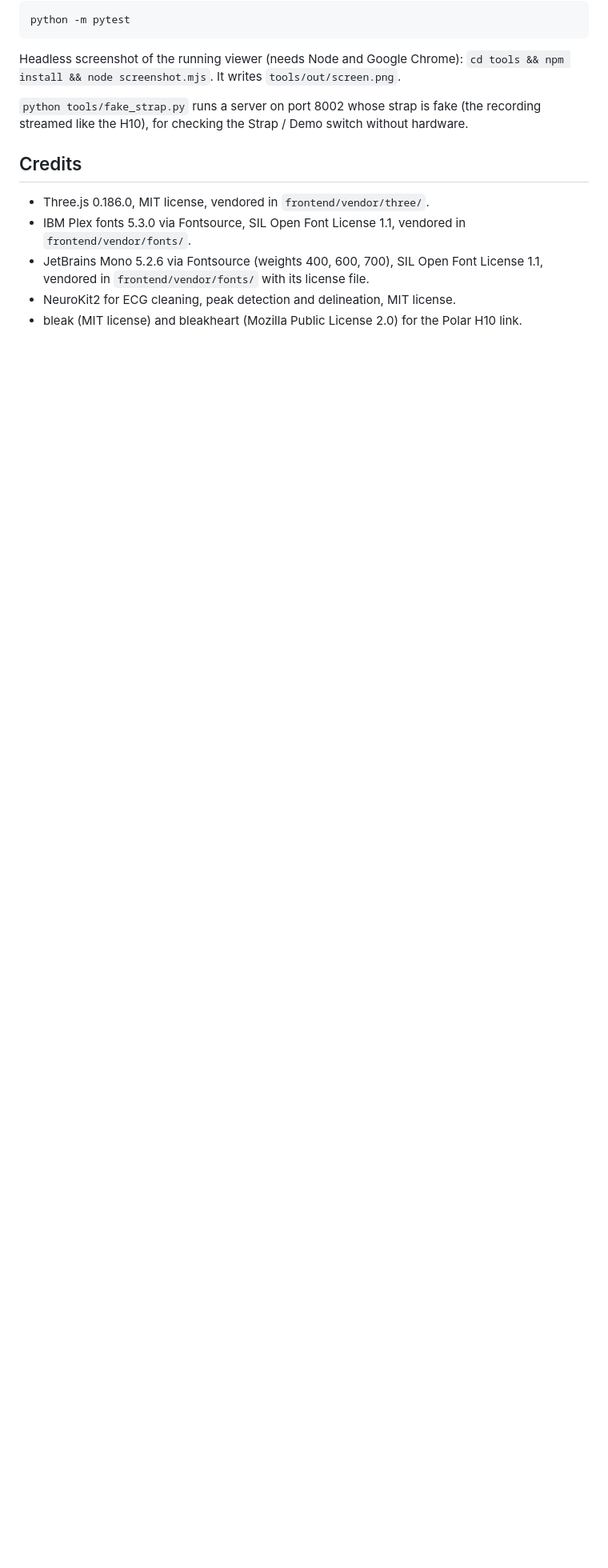
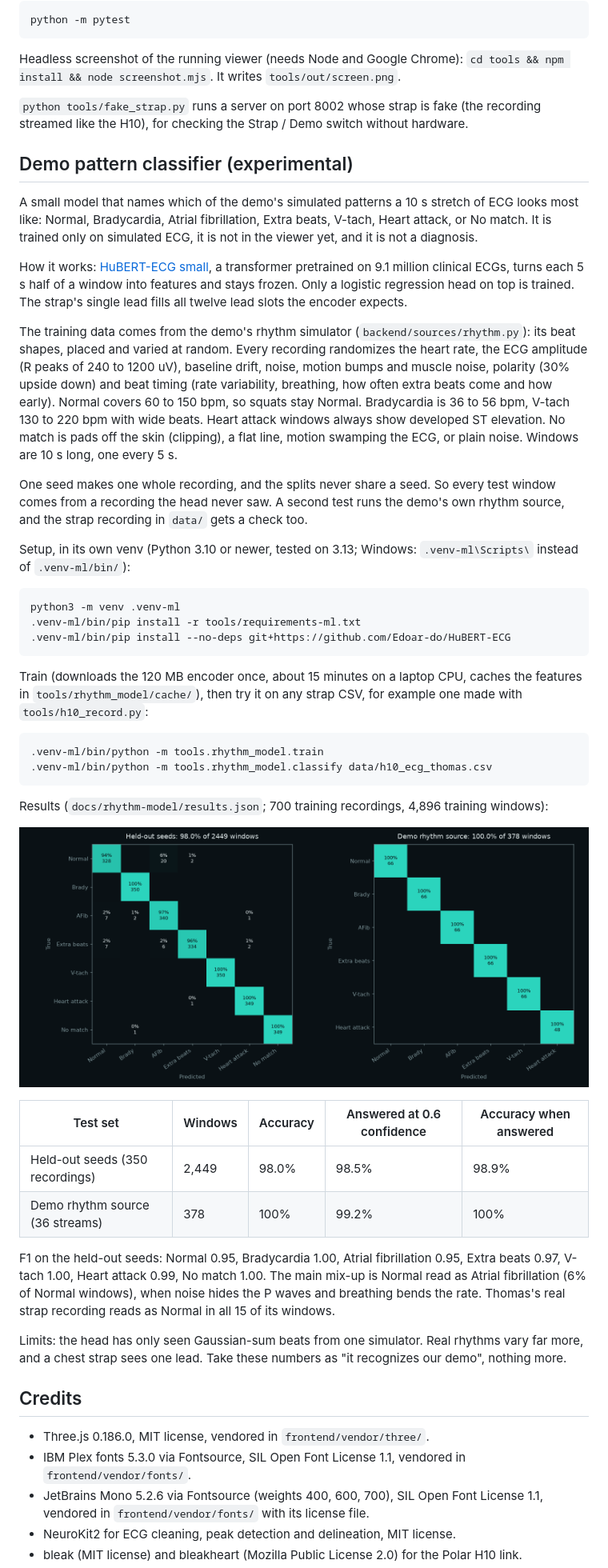
Before and after one commit to CodingWithKantecki/CardioView, a Markdown page: README.md, the part around one of its changes. Shown at 80% size. Drawn GitHub-style; pictures changed too: docs/rhythm-model/confusion.png (added); blank space fills up the shorter version.

````diff
--- a/README.md
+++ b/README.md
@@ -116,6 +116,44 @@ Headless screenshot of the running viewer (needs Node and Google Chrome): `cd to
 
 `python tools/fake_strap.py` runs a server on port 8002 whose strap is fake (the recording streamed like the H10), for checking the Strap / Demo switch without hardware.
 
+## Demo pattern classifier (experimental)
+
+A small model that names which of the demo's simulated patterns a 10 s stretch of ECG looks most like: Normal, Bradycardia, Atrial fibrillation, Extra beats, V-tach, Heart attack, or No match. It is trained only on simulated ECG, it is not in the viewer yet, and it is not a diagnosis.
+
+How it works: [HuBERT-ECG small](https://huggingface.co/Edoardo-Coppola/hubert-ecg-small), a transformer pretrained on 9.1 million clinical ECGs, turns each 5 s half of a window into features and stays frozen. Only a logistic regression head on top is trained. The strap's single lead fills all twelve lead slots the encoder expects.
+
+The training data comes from the demo's rhythm simulator (`backend/sources/rhythm.py`): its beat shapes, placed and varied at random. Every recording randomizes the heart rate, the ECG amplitude (R peaks of 240 to 1200 uV), baseline drift, noise, motion bumps and muscle noise, polarity (30% upside down) and beat timing (rate variability, breathing, how often extra beats come and how early). Normal covers 60 to 150 bpm, so squats stay Normal. Bradycardia is 36 to 56 bpm, V-tach 130 to 220 bpm with wide beats. Heart attack windows always show developed ST elevation. No match is pads off the skin (clipping), a flat line, motion swamping the ECG, or plain noise. Windows are 10 s long, one every 5 s.
+
+One seed makes one whole recording, and the splits never share a seed. So every test window comes from a recording the head never saw. A second test runs the demo's own rhythm source, and the strap recording in `data/` gets a check too.
+
+Setup, in its own venv (Python 3.10 or newer, tested on 3.13; Windows: `.venv-ml\Scripts\` instead of `.venv-ml/bin/`):
+
+```
+python3 -m venv .venv-ml
+.venv-ml/bin/pip install -r tools/requirements-ml.txt
+.venv-ml/bin/pip install --no-deps git+https://github.com/Edoar-do/HuBERT-ECG
+```
+
+Train (downloads the 120 MB encoder once, about 15 minutes on a laptop CPU, caches the features in `tools/rhythm_model/cache/`), then try it on any strap CSV, for example one made with `tools/h10_record.py`:
+
+```
+.venv-ml/bin/python -m tools.rhythm_model.train
+.venv-ml/bin/python -m tools.rhythm_model.classify data/h10_ecg_thomas.csv
+```
+
+Results (`docs/rhythm-model/results.json`; 700 training recordings, 4,896 training windows):
+
+![Confusion matrices: held-out seeds and the demo rhythm source](docs/rhythm-model/confusion.png)
+
+| Test set | Windows | Accuracy | Answered at 0.6 confidence | Accuracy when answered |
+|---|---|---|---|---|
+| Held-out seeds (350 recordings) | 2,449 | 98.0% | 98.5% | 98.9% |
+| Demo rhythm source (36 streams) | 378 | 100% | 99.2% | 100% |
+
+F1 on the held-out seeds: Normal 0.95, Bradycardia 1.00, Atrial fibrillation 0.95, Extra beats 0.97, V-tach 1.00, Heart attack 0.99, No match 1.00. The main mix-up is Normal read as Atrial fibrillation (6% of Normal windows), when noise hides the P waves and breathing bends the rate. Thomas's real strap recording reads as Normal in all 15 of its windows.
+
+Limits: the head has only seen Gaussian-sum beats from one simulator. Real rhythms vary far more, and a chest strap sees one lead. Take these numbers as "it recognizes our demo", nothing more.
+
 ## Credits
 
 - Three.js 0.186.0, MIT license, vendored in `frontend/vendor/three/`.
````
Also changed, not shown: other parts of README.md (+1 -0 lines), CLAUDE.md (+7 -2 lines), 16 other files.
